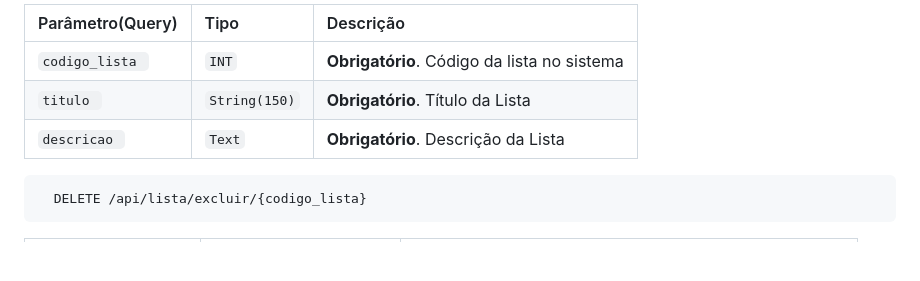
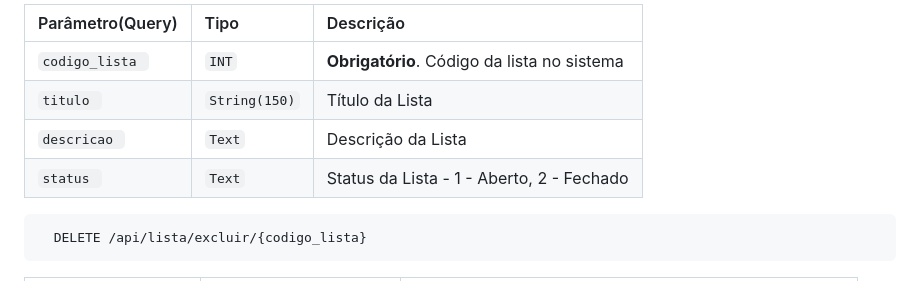
Before and after one commit to michelakira/apiLista, a Markdown page: README.md, the part around the change. Rendered like a GitHub page; blank space fills up the shorter version.

````diff
--- a/README.md
+++ b/README.md
@@ -103,8 +103,9 @@ Senha: 123456
 | Parâmetro(Query)   | Tipo       | Descrição                           |
 | :---------- | :--------- | :---------------------------------- |
 | `codigo_lista ` | `INT` | **Obrigatório**. Código da lista no sistema|
-| `titulo ` | `String(150)` | **Obrigatório**. Título da Lista|
-| `descricao ` | `Text` | **Obrigatório**. Descrição da Lista|
+| `titulo ` | `String(150)` | Título da Lista|
+| `descricao ` | `Text` | Descrição da Lista|
+| `status ` | `Text` | Status da Lista - 1 - Aberto, 2 - Fechado|
 
 
 ```http
````
